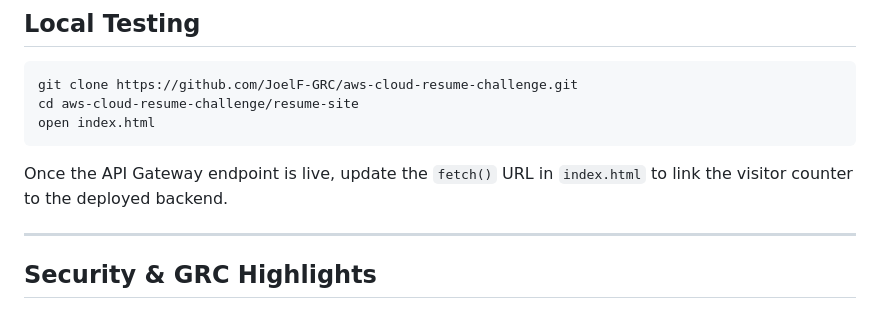
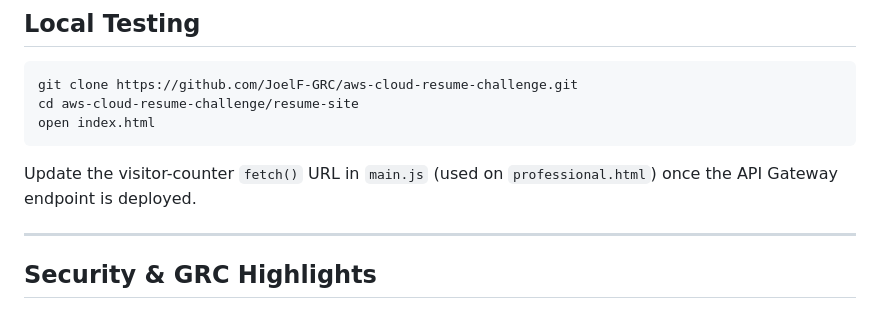
Before and after one commit to JoelF-GRC/AWS-cloud-resume-challenge, a Markdown page: README.md, the part around the change. Rendered like a GitHub page.

Commit message:
updated live testing section

````diff
--- a/README.md
+++ b/README.md
@@ -101,7 +101,7 @@ cd aws-cloud-resume-challenge/resume-site
 open index.html
 ```
 
-Once the API Gateway endpoint is live, update the `fetch()` URL in `index.html` to link the visitor counter to the deployed backend.
+Update the visitor-counter `fetch()` URL in `main.js` (used on `professional.html`) once the API Gateway endpoint is deployed.
 
 ---
 
````
